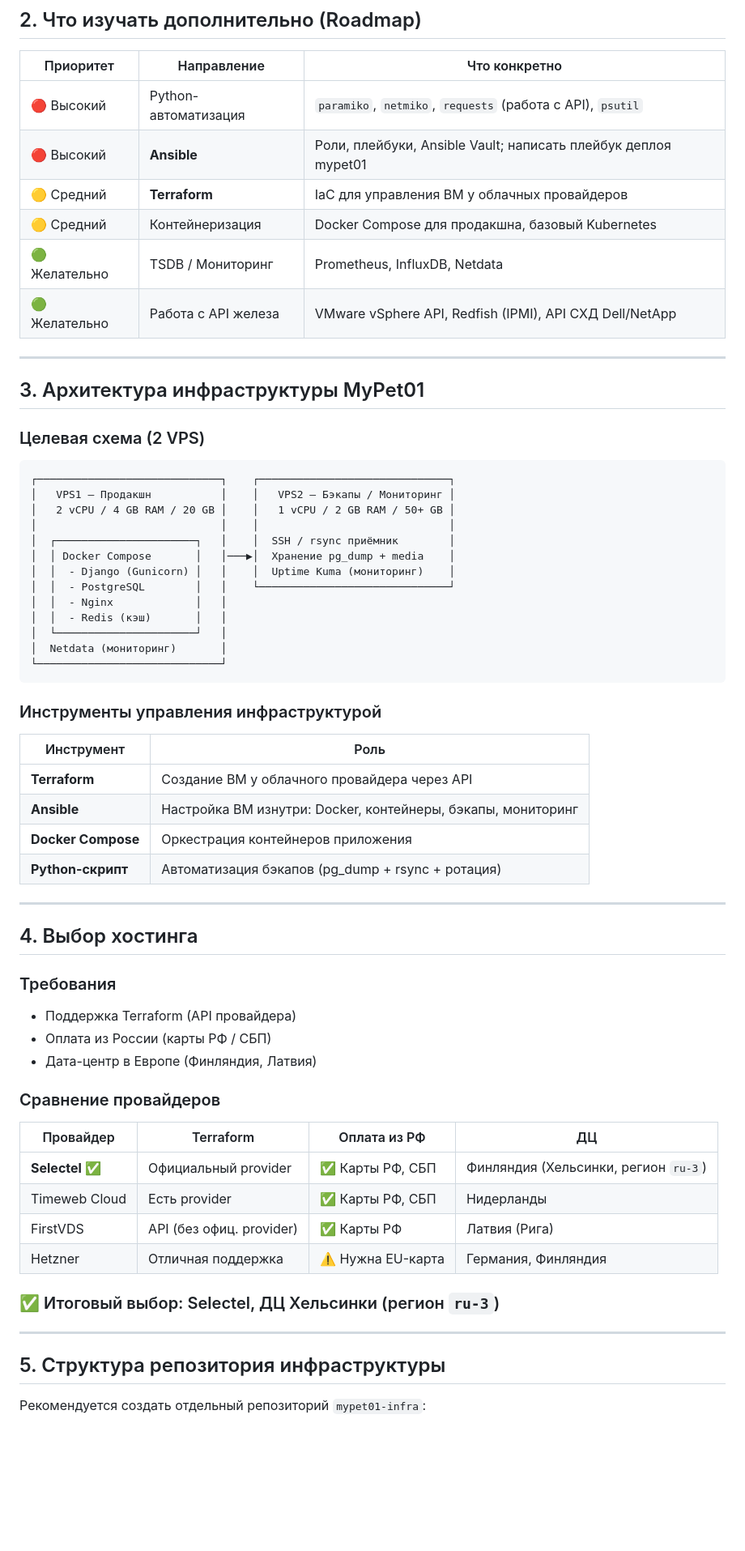
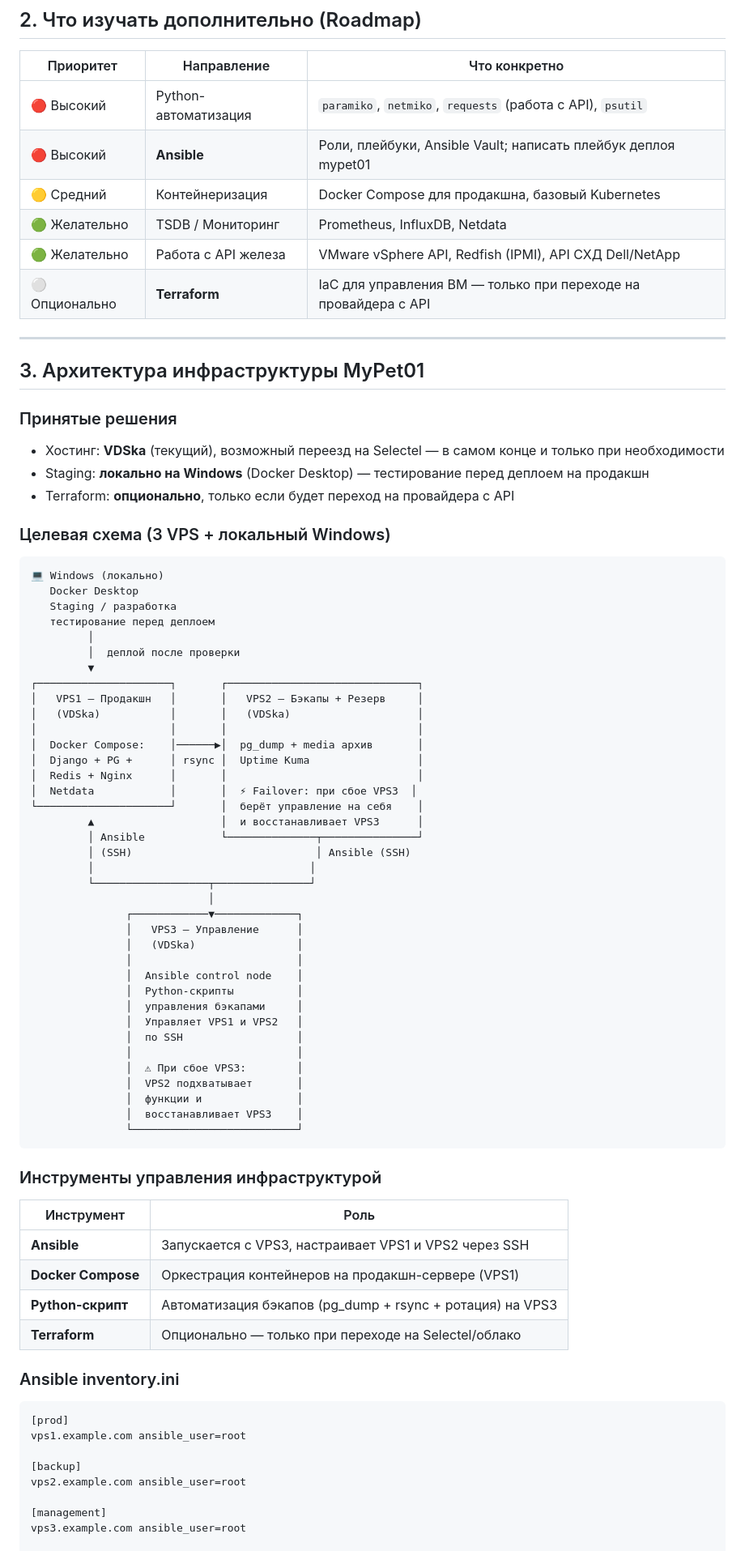
Before and after one commit to riga1897/MyPet01, a Markdown page: docs/FromDeep.md, the part around one of its changes. Shown at 81% size. GitHub-like rendering; blank space fills up the shorter version.

````diff
--- a/docs/FromDeep.md
+++ b/docs/FromDeep.md
@@ -34,65 +34,80 @@
 |-----------|-------------|---------------|
 | 🔴 Высокий | Python-автоматизация | `paramiko`, `netmiko`, `requests` (работа с API), `psutil` |
 | 🔴 Высокий | **Ansible** | Роли, плейбуки, Ansible Vault; написать плейбук деплоя mypet01 |
-| 🟡 Средний | **Terraform** | IaC для управления ВМ у облачных провайдеров |
 | 🟡 Средний | Контейнеризация | Docker Compose для продакшна, базовый Kubernetes |
 | 🟢 Желательно | TSDB / Мониторинг | Prometheus, InfluxDB, Netdata |
 | 🟢 Желательно | Работа с API железа | VMware vSphere API, Redfish (IPMI), API СХД Dell/NetApp |
+| ⚪ Опционально | **Terraform** | IaC для управления ВМ — только при переходе на провайдера с API |
 
 ---
 
 ## 3. Архитектура инфраструктуры MyPet01
 
-### Целевая схема (2 VPS)
+### Принятые решения
+- Хостинг: **VDSka** (текущий), возможный переезд на Selectel — в самом конце и только при необходимости
+- Staging: **локально на Windows** (Docker Desktop) — тестирование перед деплоем на продакшн
+- Terraform: **опционально**, только если будет переход на провайдера с API
+
+### Целевая схема (3 VPS + локальный Windows)
 
 ```
-┌─────────────────────────────┐    ┌──────────────────────────────┐
-│   VPS1 — Продакшн           │    │   VPS2 — Бэкапы / Мониторинг │
-│   2 vCPU / 4 GB RAM / 20 GB │    │   1 vCPU / 2 GB RAM / 50+ GB │
-│                             │    │                              │
-│  ┌──────────────────────┐   │    │  SSH / rsync приёмник        │
-│  │ Docker Compose       │   │───▶│  Хранение pg_dump + media    │
-│  │  - Django (Gunicorn) │   │    │  Uptime Kuma (мониторинг)    │
-│  │  - PostgreSQL        │   │    └──────────────────────────────┘
-│  │  - Nginx             │   │
-│  │  - Redis (кэш)       │   │
-│  └──────────────────────┘   │
-│  Netdata (мониторинг)       │
-└─────────────────────────────┘
+💻 Windows (локально)
+   Docker Desktop
+   Staging / разработка
+   тестирование перед деплоем
+         │
+         │  деплой после проверки
+         ▼
+┌─────────────────────┐       ┌──────────────────────────────┐
+│   VPS1 — Продакшн   │       │   VPS2 — Бэкапы + Резерв     │
+│   (VDSka)           │       │   (VDSka)                    │
+│                     │       │                              │
+│  Docker Compose:    │──────▶│  pg_dump + media архив       │
+│  Django + PG +      │ rsync │  Uptime Kuma                 │
+│  Redis + Nginx      │       │                              │
+│  Netdata            │       │  ⚡ Failover: при сбое VPS3  │
+└─────────────────────┘       │  берёт управление на себя    │
+         ▲                    │  и восстанавливает VPS3      │
+         │ Ansible            └──────────────┬───────────────┘
+         │ (SSH)                             │ Ansible (SSH)
+         │                                  │
+         └──────────────────┬───────────────┘
+                            │
+               ┌────────────▼─────────────┐
+               │   VPS3 — Управление      │
+               │   (VDSka)                │
+               │                          │
+               │  Ansible control node    │
+               │  Python-скрипты          │
+               │  управления бэкапами     │
+               │  Управляет VPS1 и VPS2   │
+               │  по SSH                  │
+               │                          │
+               │  ⚠ При сбое VPS3:        │
+               │  VPS2 подхватывает       │
+               │  функции и               │
+               │  восстанавливает VPS3    │
+               └──────────────────────────┘
 ```
 
 ### Инструменты управления инфраструктурой
 
 | Инструмент | Роль |
 |------------|------|
-| **Terraform** | Создание ВМ у облачного провайдера через API |
-| **Ansible** | Настройка ВМ изнутри: Docker, контейнеры, бэкапы, мониторинг |
-| **Docker Compose** | Оркестрация контейнеров приложения |
-| **Python-скрипт** | Автоматизация бэкапов (pg_dump + rsync + ротация) |
+| **Ansible** | Запускается с VPS3, настраивает VPS1 и VPS2 через SSH |
+| **Docker Compose** | Оркестрация контейнеров на продакшн-сервере (VPS1) |
+| **Python-скрипт** | Автоматизация бэкапов (pg_dump + rsync + ротация) на VPS3 |
+| **Terraform** | Опционально — только при переходе на Selectel/облако |
 
----
+### Ansible inventory.ini
 
-## 4. Выбор хостинга
+```ini
+[prod]
+vps1.example.com ansible_user=root
 
-### Требования
-- Поддержка Terraform (API провайдера)
-- Оплата из России (карты РФ / СБП)
-- Дата-центр в Европе (Финляндия, Латвия)
+[backup]
+vps2.example.com ansible_user=root
 
-### Сравнение провайдеров
+[management]
+vps3.example.com ansible_user=root
 
-| Провайдер | Terraform | Оплата из РФ | ДЦ |
-|-----------|-----------|--------------|-----|
-| **Selectel** ✅ | Официальный provider | ✅ Карты РФ, СБП | Финляндия (Хельсинки, регион `ru-3`) |
-| Timeweb Cloud | Есть provider | ✅ Карты РФ, СБП | Нидерланды |
-| FirstVDS | API (без офиц. provider) | ✅ Карты РФ | Латвия (Рига) |
-| Hetzner | Отличная поддержка | ⚠️ Нужна EU-карта | Германия, Финляндия |
-
-### ✅ Итоговый выбор: Selectel, ДЦ Хельсинки (регион `ru-3`)
-
----
-
-## 5. Структура репозитория инфраструктуры
-
-Рекомендуется создать отдельный репозиторий `mypet01-infra`:
-
````
Also changed, not shown: other parts of docs/FromDeep.md (+57 -43 lines).
